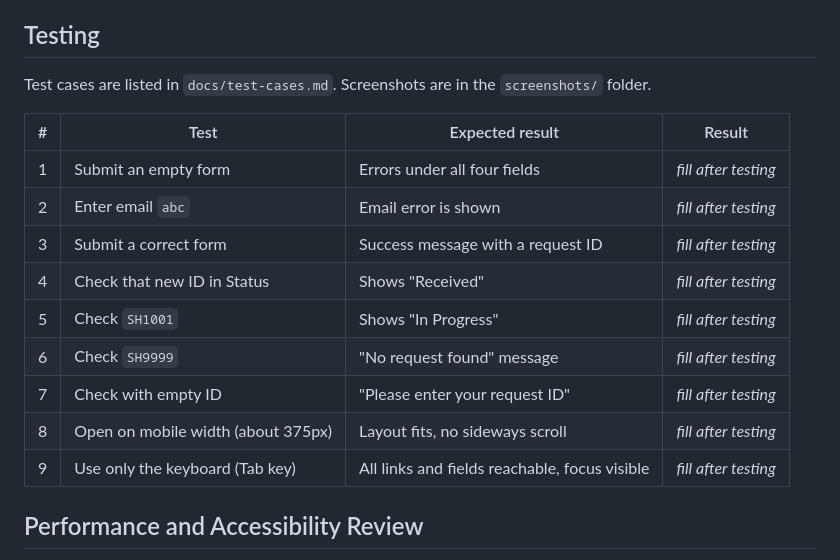
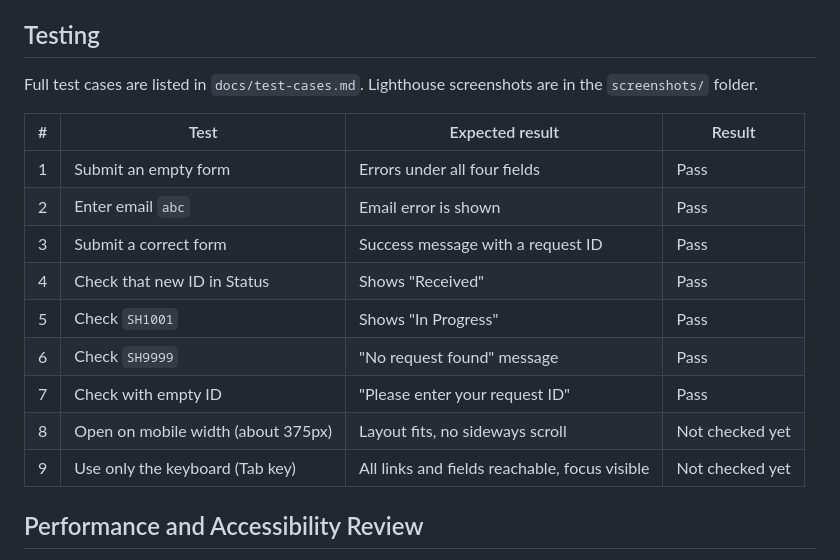
Before and after one commit to mishramanu4656-tech/local-business-service-portal, a Markdown page: README.md, the part around the change. Rendered like a GitHub page.

Commit message:
Update README testing table

```diff
--- a/README.md
+++ b/README.md
@@ -110,19 +110,19 @@ If the browser blocks `localStorage`, the site shows an error message instead of
 
 ## Testing
 
-Test cases are listed in `docs/test-cases.md`. Screenshots are in the `screenshots/` folder.
+Full test cases are listed in `docs/test-cases.md`. Lighthouse screenshots are in the `screenshots/` folder.
 
 | # | Test | Expected result | Result |
 |---|------|-----------------|--------|
-| 1 | Submit an empty form | Errors under all four fields | _fill after testing_ |
-| 2 | Enter email `abc` | Email error is shown | _fill after testing_ |
-| 3 | Submit a correct form | Success message with a request ID | _fill after testing_ |
-| 4 | Check that new ID in Status | Shows "Received" | _fill after testing_ |
-| 5 | Check `SH1001` | Shows "In Progress" | _fill after testing_ |
-| 6 | Check `SH9999` | "No request found" message | _fill after testing_ |
-| 7 | Check with empty ID | "Please enter your request ID" | _fill after testing_ |
-| 8 | Open on mobile width (about 375px) | Layout fits, no sideways scroll | _fill after testing_ |
-| 9 | Use only the keyboard (Tab key) | All links and fields reachable, focus visible | _fill after testing_ |
+| 1 | Submit an empty form | Errors under all four fields | Pass |
+| 2 | Enter email `abc` | Email error is shown | Pass |
+| 3 | Submit a correct form | Success message with a request ID | Pass |
+| 4 | Check that new ID in Status | Shows "Received" | Pass |
+| 5 | Check `SH1001` | Shows "In Progress" | Pass |
+| 6 | Check `SH9999` | "No request found" message | Pass |
+| 7 | Check with empty ID | "Please enter your request ID" | Pass |
+| 8 | Open on mobile width (about 375px) | Layout fits, no sideways scroll | Not checked yet |
+| 9 | Use only the keyboard (Tab key) | All links and fields reachable, focus visible | Not checked yet |
 
 ## Performance and Accessibility Review
 
```
